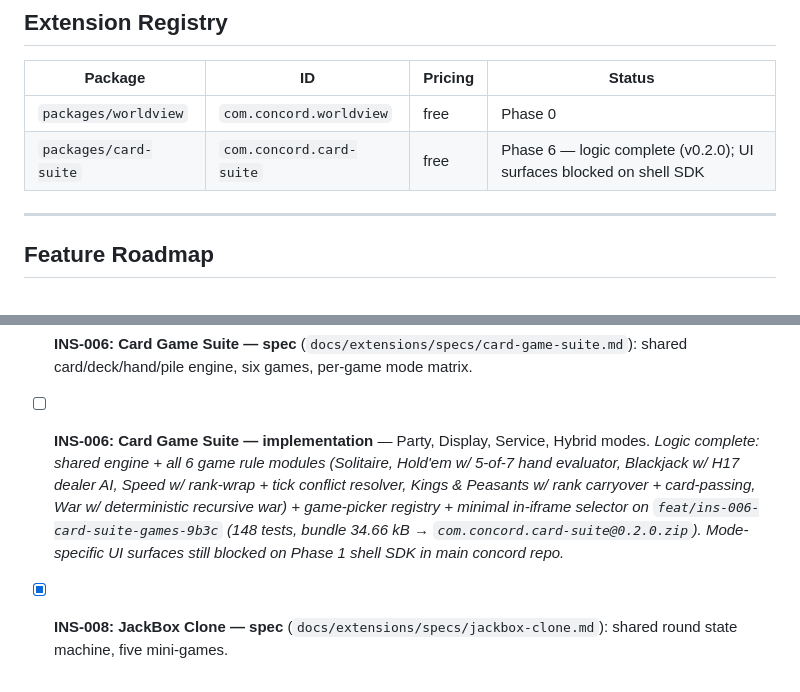
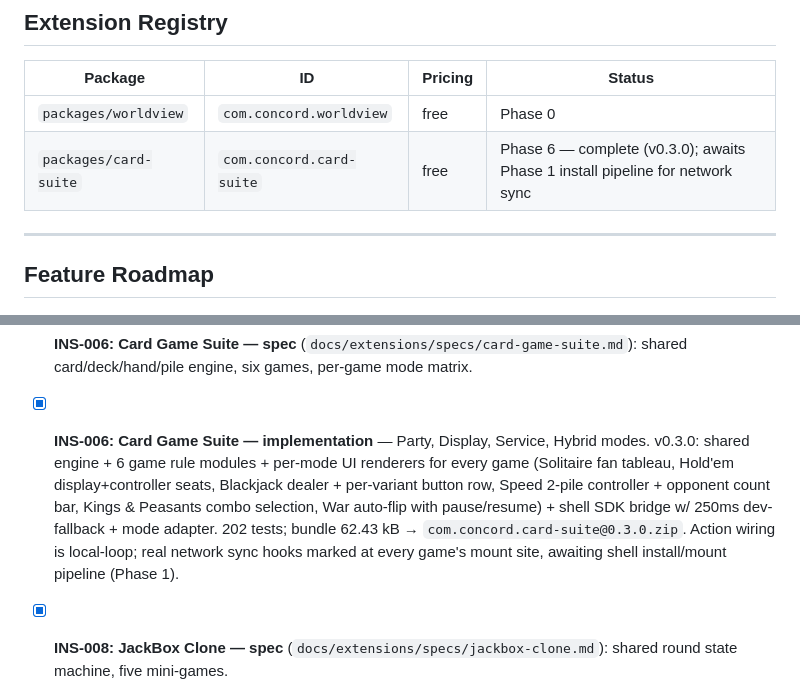
Before and after one commit to TruStoryHnsl/concord-extensions, a Markdown page: PLAN.md, 2 parts joined by grey strips. Rendered like a GitHub page.

Commit message:
docs(plan): INS-006 complete — mode UIs landed
Per-game UI renderers for all 6 card-suite games + shell SDK bridge +
mode adapter shipped on this branch. 202 tests, bundle 62.43 kB.
Network sync still gated on the main concord repo's install pipeline
(Phase 1) but the iframe-side surface is now feature-complete and
runs end-to-end with the shell SDK contract.

Co-Authored-By: Claude Opus 4.7 (1M context) <noreply@anthropic.com>

```diff
--- a/PLAN.md
+++ b/PLAN.md
@@ -87,7 +87,7 @@ The extension SDK (`concord/client/src/extensions/sdk.ts`) stays in the main con
 | Package | ID | Pricing | Status |
 |---------|----|---------|--------|
 | `packages/worldview` | `com.concord.worldview` | free | Phase 0 |
-| `packages/card-suite` | `com.concord.card-suite` | free | Phase 6 — logic complete (v0.2.0); UI surfaces blocked on shell SDK |
+| `packages/card-suite` | `com.concord.card-suite` | free | Phase 6 — complete (v0.3.0); awaits Phase 1 install pipeline for network sync |
 
 ---
 
@@ -163,7 +163,7 @@ INS-036 already implements the session/mode mechanics. This phase documents the
 - [ ] **INS-005: Among Us Clone — implementation** — Party, Hybrid modes.
 
 - [x] **INS-006: Card Game Suite — spec** (`docs/extensions/specs/card-game-suite.md`): shared card/deck/hand/pile engine, six games, per-game mode matrix.
-- [ ] **INS-006: Card Game Suite — implementation** — Party, Display, Service, Hybrid modes. _Logic complete: shared engine + all 6 game rule modules (Solitaire, Hold'em w/ 5-of-7 hand evaluator, Blackjack w/ H17 dealer AI, Speed w/ rank-wrap + tick conflict resolver, Kings & Peasants w/ rank carryover + card-passing, War w/ deterministic recursive war) + game-picker registry + minimal in-iframe selector on `feat/ins-006-card-suite-games-9b3c` (148 tests, bundle 34.66 kB → `com.concord.card-suite@0.2.0.zip`). Mode-specific UI surfaces still blocked on Phase 1 shell SDK in main concord repo._
+- [x] **INS-006: Card Game Suite — implementation** — Party, Display, Service, Hybrid modes. v0.3.0: shared engine + 6 game rule modules + per-mode UI renderers for every game (Solitaire fan tableau, Hold'em display+controller seats, Blackjack dealer + per-variant button row, Speed 2-pile controller + opponent count bar, Kings & Peasants combo selection, War auto-flip with pause/resume) + shell SDK bridge w/ 250ms dev-fallback + mode adapter. 202 tests; bundle 62.43 kB → `com.concord.card-suite@0.3.0.zip`. Action wiring is local-loop; real network sync hooks marked at every game's mount site, awaiting shell install/mount pipeline (Phase 1).
 
 - [x] **INS-008: JackBox Clone — spec** (`docs/extensions/specs/jackbox-clone.md`): shared round state machine, five mini-games.
 - [ ] **INS-008: JackBox Clone — implementation** — Party mode.
```
